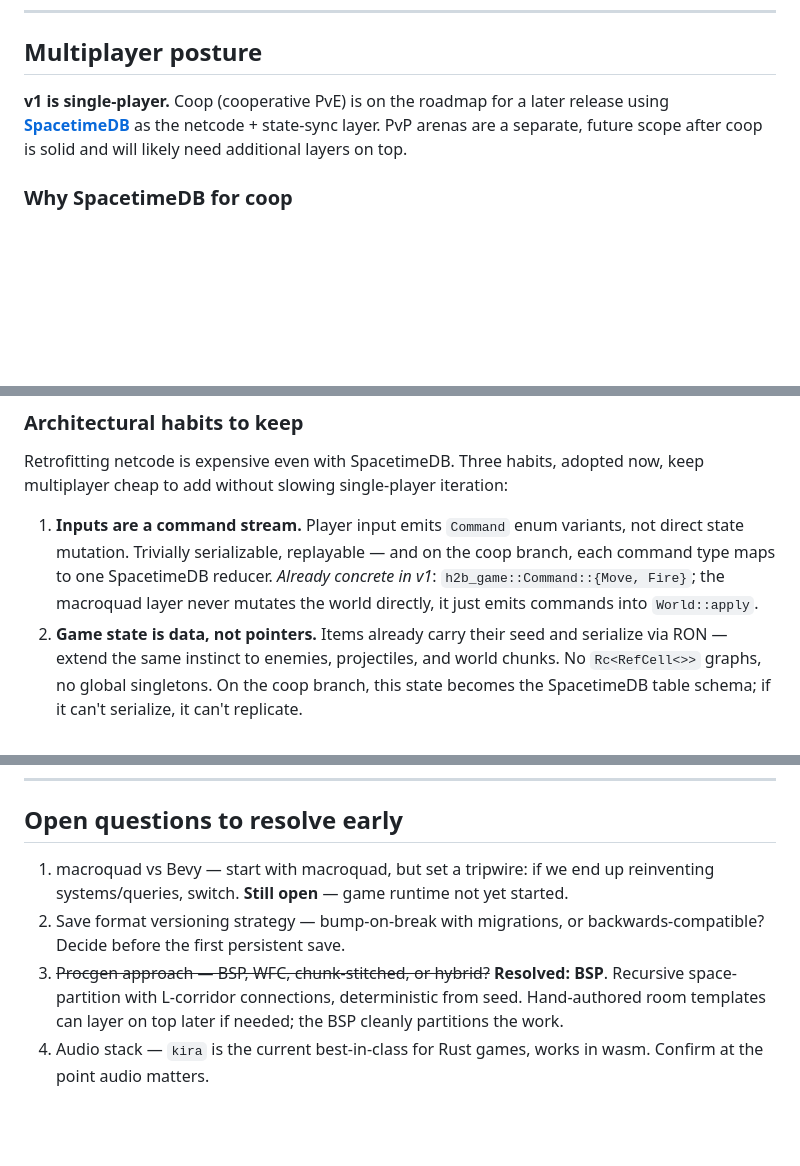
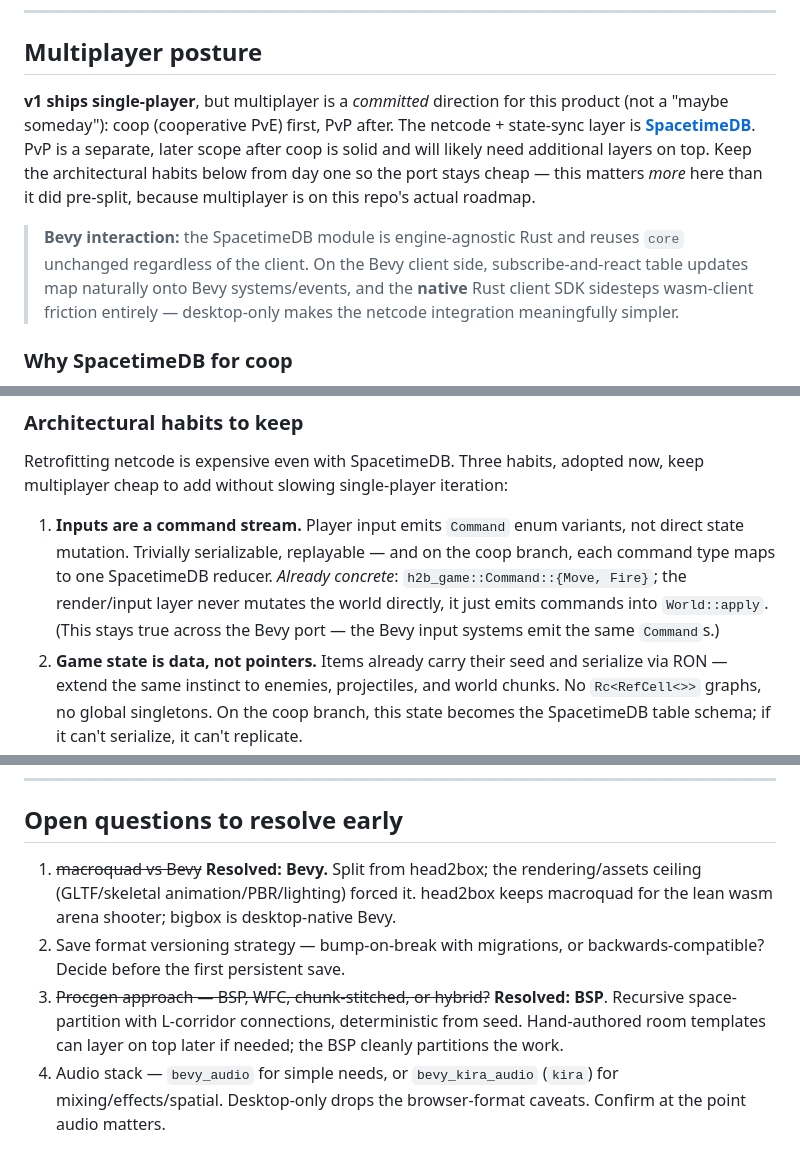
Before and after one commit to l-hellmann/bigbox, a Markdown page: CLAUDE.md, 3 parts joined by grey strips. Drawn GitHub-style; blank space fills up the shorter version.

```diff
--- a/CLAUDE.md
+++ b/CLAUDE.md
@@ -22,7 +28,9 @@ When a mechanic could go either way (crafting currency? deterministic re-roll? p
 
 ## Multiplayer posture
 
-**v1 is single-player.** Coop (cooperative PvE) is on the roadmap for a later release using **[SpacetimeDB](https://spacetimedb.com)** as the netcode + state-sync layer. PvP arenas are a separate, future scope after coop is solid and will likely need additional layers on top.
+**v1 ships single-player**, but multiplayer is a *committed* direction for this product (not a "maybe someday"): coop (cooperative PvE) first, PvP after. The netcode + state-sync layer is **[SpacetimeDB](https://spacetimedb.com)**. PvP is a separate, later scope after coop is solid and will likely need additional layers on top. Keep the architectural habits below from day one so the port stays cheap — this matters *more* here than it did pre-split, because multiplayer is on this repo's actual roadmap.
+
+> **Bevy interaction:** the SpacetimeDB module is engine-agnostic Rust and reuses `core` unchanged regardless of the client. On the Bevy client side, subscribe-and-react table updates map naturally onto Bevy systems/events, and the **native** Rust client SDK sidesteps wasm-client friction entirely — desktop-only makes the netcode integration meaningfully simpler.
 
 ### Why SpacetimeDB for coop
 
@@ -34,7 +42,7 @@ Reference: `.attic/context/spacetime-db.md` has the docs snapshot.
 
 Retrofitting netcode is expensive even with SpacetimeDB. Three habits, adopted now, keep multiplayer cheap to add without slowing single-player iteration:
 
-1. **Inputs are a command stream.** Player input emits `Command` enum variants, not direct state mutation. Trivially serializable, replayable — and on the coop branch, each command type maps to one SpacetimeDB reducer. *Already concrete in v1*: `h2b_game::Command::{Move, Fire}`; the macroquad layer never mutates the world directly, it just emits commands into `World::apply`.
+1. **Inputs are a command stream.** Player input emits `Command` enum variants, not direct state mutation. Trivially serializable, replayable — and on the coop branch, each command type maps to one SpacetimeDB reducer. *Already concrete*: `h2b_game::Command::{Move, Fire}`; the render/input layer never mutates the world directly, it just emits commands into `World::apply`. (This stays true across the Bevy port — the Bevy input systems emit the same `Command`s.)
 2. **Game state is data, not pointers.** Items already carry their seed and serialize via RON — extend the same instinct to enemies, projectiles, and world chunks. No `Rc<RefCell<>>` graphs, no global singletons. On the coop branch, this state becomes the SpacetimeDB table schema; if it can't serialize, it can't replicate.
 3. **`core` stays headless and deterministic.** No `thread_rng`, no `std::time::now()` (use `ctx.timestamp` once we're in reducer-land), no reaching into the renderer from logic. Same-seed reproducibility (already in tests) is the load-bearing property for both client-side prediction and reducer rollback.
 
@@ -341,7 +353,7 @@ Deliberately tight. Expand only after this is fun. Status markers track current
 
 ## Open questions to resolve early
 
-1. macroquad vs Bevy — start with macroquad, but set a tripwire: if we end up reinventing systems/queries, switch. **Still open** — game runtime not yet started.
+1. ~~macroquad vs Bevy~~ **Resolved: Bevy.** Split from head2box; the rendering/assets ceiling (GLTF/skeletal animation/PBR/lighting) forced it. head2box keeps macroquad for the lean wasm arena shooter; bigbox is desktop-native Bevy.
 2. Save format versioning strategy — bump-on-break with migrations, or backwards-compatible? Decide before the first persistent save.
 3. ~~Procgen approach — BSP, WFC, chunk-stitched, or hybrid?~~ **Resolved: BSP**. Recursive space-partition with L-corridor connections, deterministic from seed. Hand-authored room templates can layer on top later if needed; the BSP cleanly partitions the work.
-4. Audio stack — `kira` is the current best-in-class for Rust games, works in wasm. Confirm at the point audio matters.
+4. Audio stack — `bevy_audio` for simple needs, or `bevy_kira_audio` (`kira`) for mixing/effects/spatial. Desktop-only drops the browser-format caveats. Confirm at the point audio matters.
```
Also changed, not shown: other parts of CLAUDE.md (+40 -30 lines).
